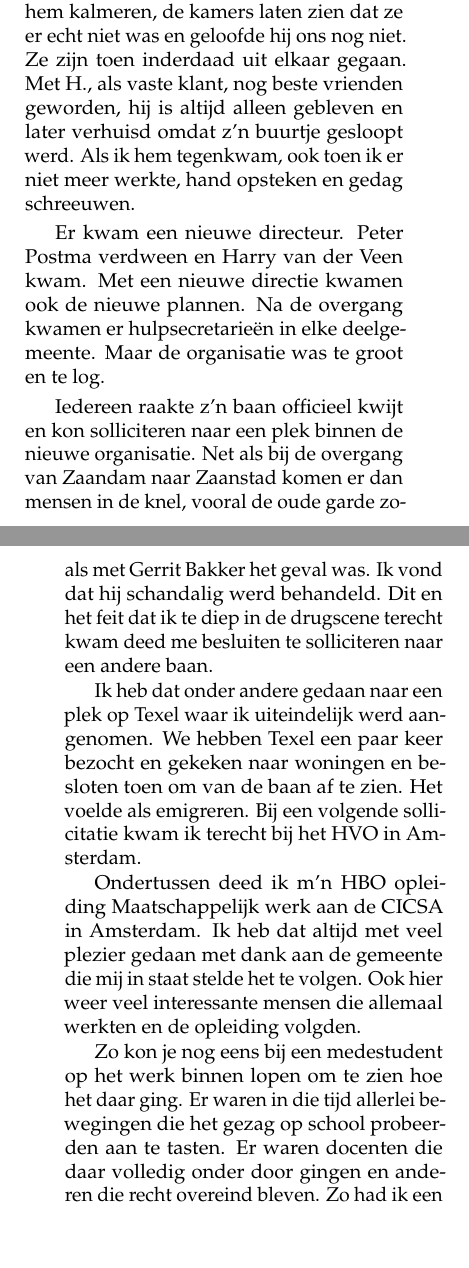
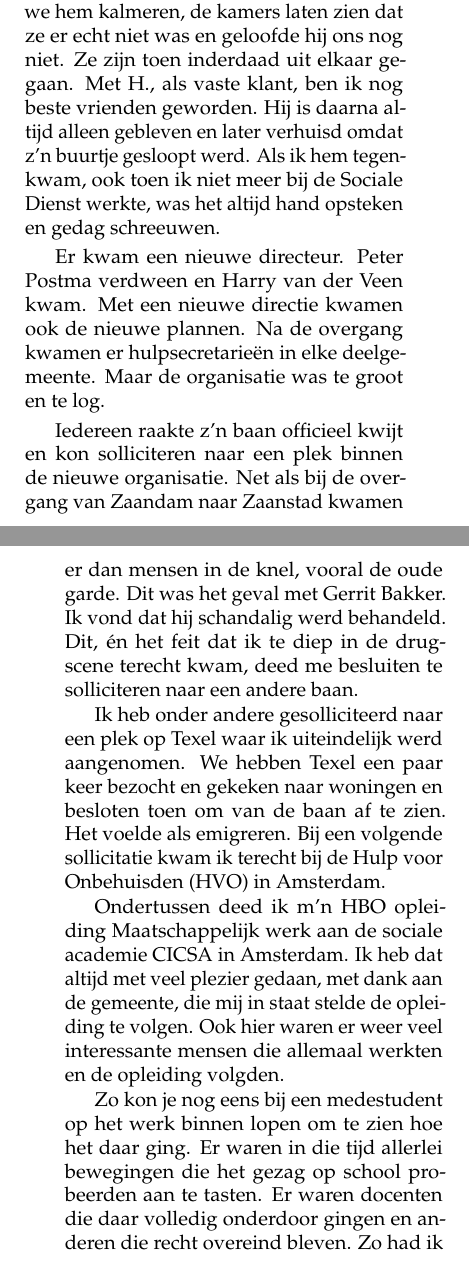
Before and after one commit to csmeyns/rm-verhaal, a LaTeX book (rm_verhaal.tex): two parts of pages 226 and 227 of 252, joined at a grey line, cut so that both start at the same text, the shorter picture padded with empty space. Compiled offline with pdfLaTeX.

Commit message:
cont'd sociale academie

```diff
--- a/rm_verhaal.tex
+++ b/rm_verhaal.tex
@@ -1762,7 +1762,7 @@ Op een nacht waren de stoppen doorgeslagen. H. had na een ruzie het dak in de Pr
 
 Ik heb een adres gevonden waar ze heen kon. Toen we op een van de volgende dagen van alles zaten de bespreken zagen we opeens H. aan de overkant staan. Hij was weer vrij gelaten en had wel een vermoeden. Toen ie ook nog niet werd binnen gelaten rook ie onraad en bleef dus aan de overkant staan op wacht staan zodat I. (en wij) geen kant op konden. Opeens vond hij het genoeg en stormde het gebouw binnen, portier of niet, H. eiste I. op. Ze zit hier, ik weet, schreeuwde hij, een begon het gebouw te verkennen.
 
-Ik achter hem aan om hem er weer uit te werken. Hij eerst naar boven de statige trappen op en alles wat los zat gooide hij naar beneden. Toen hij de spurt naar de 1e verdieping nam werd I. snel het gebouw uit geloodst. Toen hij weer beneden was en alleen nog losse asbakken gooide konden we hem kalmeren, de kamers laten zien dat ze er echt niet was en geloofde hij ons nog niet. Ze zijn toen inderdaad uit elkaar gegaan. Met H., als vaste klant, nog beste vrienden geworden, hij is altijd alleen gebleven en later verhuisd omdat z’n buurtje gesloopt werd. Als ik hem tegenkwam, ook toen ik er niet meer werkte, hand opsteken en gedag schreeuwen.
+Ik achter hem aan om hem er weer uit te werken. Hij eerst naar boven de statige trappen op en alles wat los zat gooide hij naar beneden. Toen hij de spurt naar de 1e verdieping nam werd I. snel het gebouw uit geloodst. Toen hij weer beneden was en alleen nog losse asbakken gooide konden we hem kalmeren, de kamers laten zien dat ze er echt niet was en geloofde hij ons nog niet. Ze zijn toen inderdaad uit elkaar gegaan. Met H., als vaste klant, ben ik nog beste vrienden geworden. Hij is daarna altijd alleen gebleven en later verhuisd omdat z’n buurtje gesloopt werd. Als ik hem tegenkwam, ook toen ik niet meer bij de Sociale Dienst werkte, was het altijd hand opsteken en gedag schreeuwen.
 
 Er kwam een nieuwe directeur. Peter Postma verdween en Harry van der Veen kwam. Met een nieuwe directie kwamen ook de nieuwe plannen. Na de overgang kwamen er hulpsecretarieën in elke deelgemeente. Maar de organisatie was te groot en te log.
 
@@ -1771,12 +1771,10 @@ Er kwam een nieuwe directeur. Peter Postma verdween en Harry van der Veen kwam.
 \caption{We deden ook wel leuke dingen met elkaar, hier een weekeinde zeilen op het IJsselmeer.}
 \end{figure}
 
-Iedereen raakte z’n baan officieel kwijt en kon solliciteren naar een plek binnen de nieuwe organisatie. Net als bij de overgang van Zaandam naar Zaanstad komen er dan mensen in de knel, vooral de oude garde zoals met Gerrit Bakker het geval was. Ik vond dat hij schandalig werd behandeld. Dit en het feit dat ik te diep in de drugscene terecht kwam deed me besluiten te solliciteren naar een andere baan.
-
-Ik heb dat onder andere gedaan naar een plek op Texel waar ik uiteindelijk werd aangenomen. We hebben Texel een paar keer bezocht en gekeken naar woningen en besloten toen om van de baan af te zien. Het voelde als emigreren. Bij een volgende sollicitatie kwam ik terecht bij het HVO in Amsterdam.
-
-Ondertussen deed ik m’n HBO opleiding Maatschappelijk werk aan de CICSA in Amsterdam. Ik heb dat altijd met veel plezier gedaan met dank aan de gemeente die mij in staat stelde het te volgen. Ook hier weer veel interessante mensen die allemaal werkten en de opleiding volgden.
-
-Zo kon je nog eens bij een medestudent op het werk binnen lopen om te zien hoe het daar ging. Er waren in die tijd allerlei bewegingen die het gezag op school probeerden aan te tasten. Er waren docenten die daar volledig onder door gingen en anderen die recht overeind bleven. Zo had ik een scriptie begeleider die nog in streepjespak en horlogeketting voor de klas stond. Hij was theoloog en vond het allemaal prima en bleef gewoon zichzelf.
-
-De psychotherapie waar we les in kregen en soms in de praktijk moesten leren kennen velde slachtoffers. Zo herinner ik me een weekeinde waar we met z’n allen in een boerderij zaten en de therapeut z’n kunsten op ons losliet.
+Iedereen raakte z’n baan officieel kwijt en kon solliciteren naar een plek binnen de nieuwe organisatie. Net als bij de overgang van Zaandam naar Zaanstad kwamen er dan mensen in de knel, vooral de oude garde. Dit was het geval met Gerrit Bakker. Ik vond dat hij schandalig werd behandeld. Dit, én het feit dat ik te diep in de drugscene terecht kwam, deed me besluiten te solliciteren naar een andere baan.
+
+Ik heb onder andere gesolliciteerd naar een plek op Texel waar ik uiteindelijk werd aangenomen. We hebben Texel een paar keer bezocht en gekeken naar woningen en besloten toen om van de baan af te zien. Het voelde als emigreren. Bij een volgende sollicitatie kwam ik terecht bij de Hulp voor Onbehuisden (HVO) in Amsterdam.
+
+Ondertussen deed ik m’n HBO opleiding Maatschappelijk werk aan de sociale academie CICSA in Amsterdam. Ik heb dat altijd met veel plezier gedaan, met dank aan de gemeente, die mij in staat stelde de opleiding te volgen. Ook hier waren er weer veel interessante mensen die allemaal werkten en de opleiding volgden.
+
+Zo kon je nog eens bij een medestudent op het werk binnen lopen om te zien hoe het daar ging. Er waren in die tijd allerlei bewegingen die het gezag op school probeerden aan te tasten. Er waren docenten die daar volledig onderdoor gingen en anderen die recht overeind bleven. Zo had ik een scriptiebegeleider die nog in streepjespak en horlogeketting voor de klas stond. Hij was theoloog, vond het allemaal prima en bleef gewoon zichzelf.
```
Also changed, not shown: rm_verhaal.tex (9 more changed lines).
